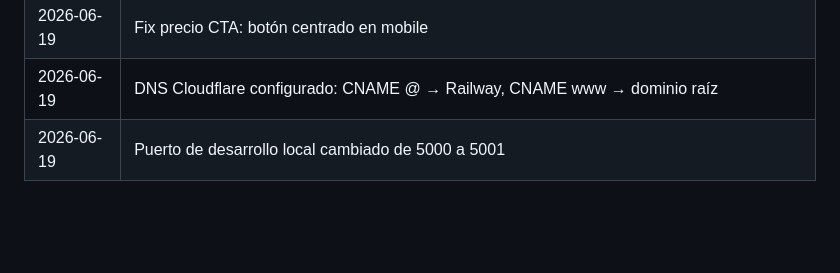
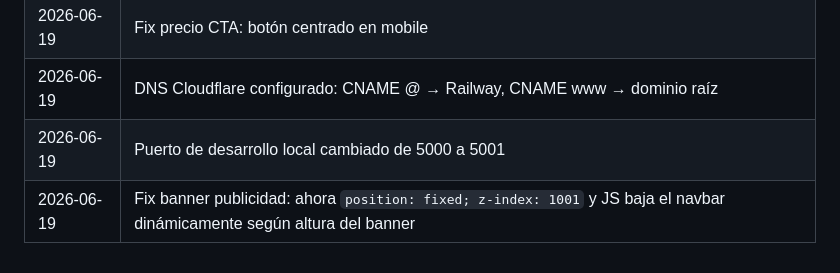
Before and after one commit to JhonToledo/rayitosdesol, a Markdown page: CLAUDE.md, the part around the change. Rendered like a GitHub page; blank space fills up the shorter version.

Commit message:
Update CLAUDE.md: log pub-banner fix

```diff
--- a/CLAUDE.md
+++ b/CLAUDE.md
@@ -106,3 +106,4 @@ SSL: modo **Flexible** (Cloudflare → Railway).
 | 2026-06-19 | Fix precio CTA: botón centrado en mobile |
 | 2026-06-19 | DNS Cloudflare configurado: CNAME @ → Railway, CNAME www → dominio raíz |
 | 2026-06-19 | Puerto de desarrollo local cambiado de 5000 a 5001 |
+| 2026-06-19 | Fix banner publicidad: ahora `position: fixed; z-index: 1001` y JS baja el navbar dinámicamente según altura del banner |
```
